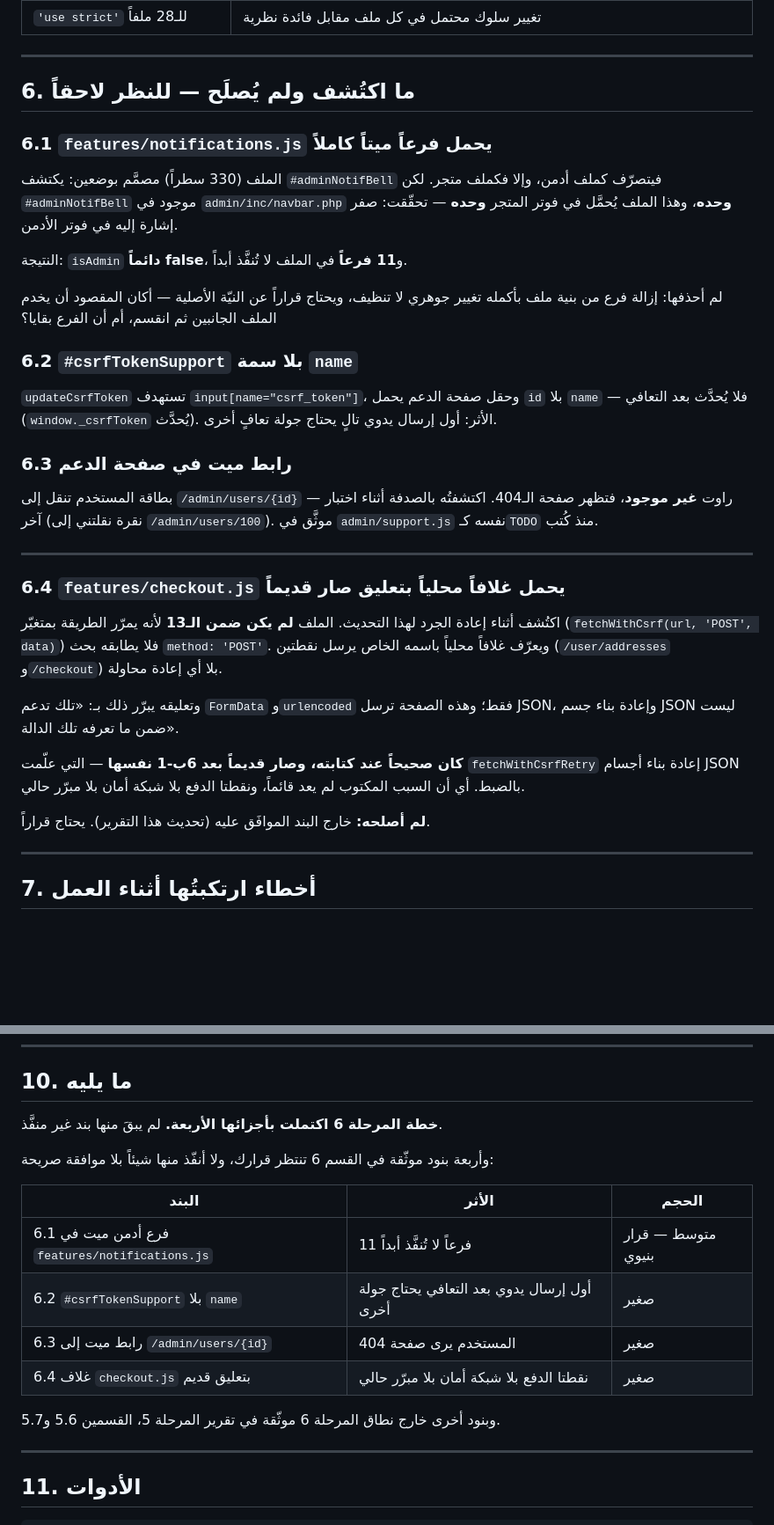
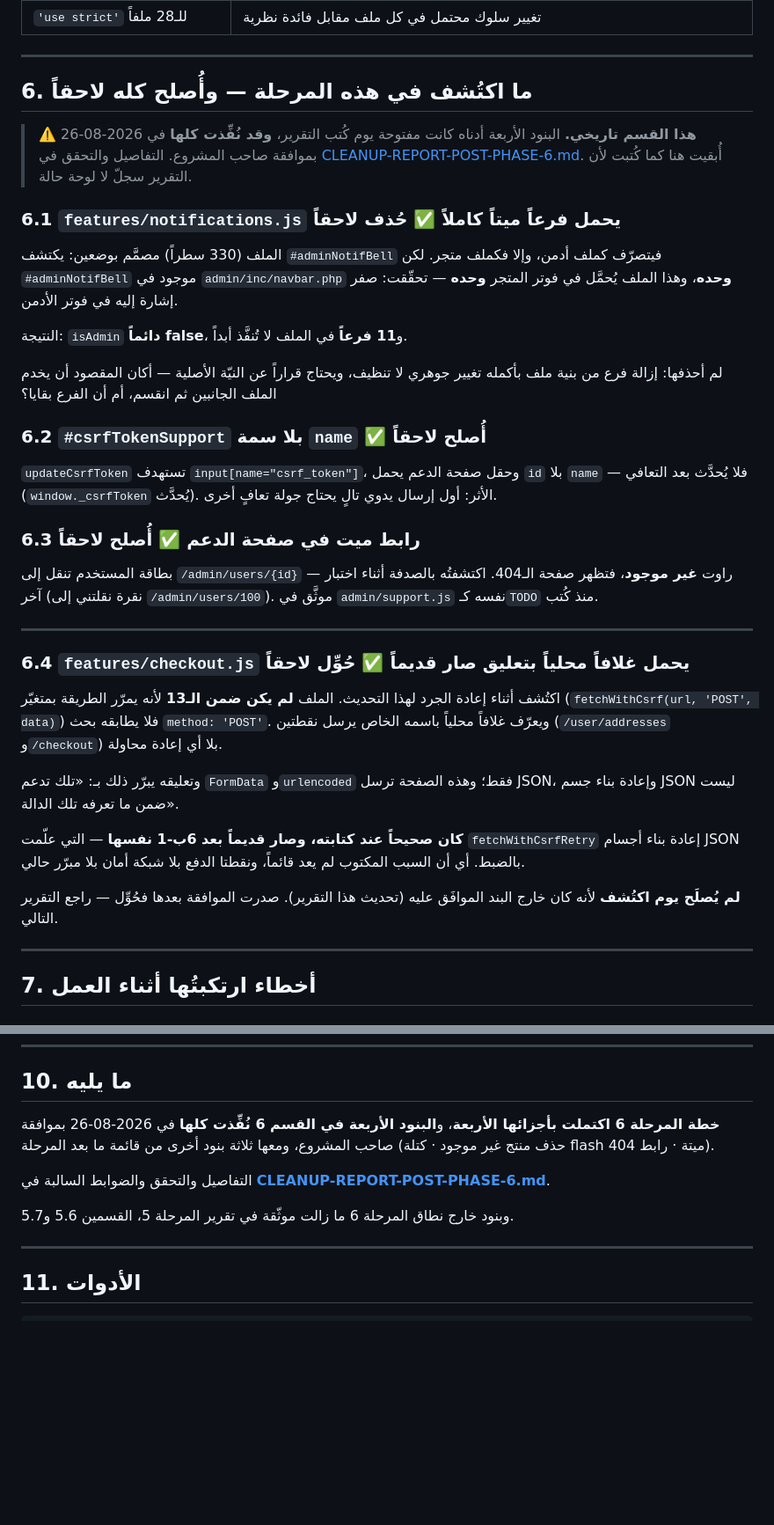
Before and after one commit to Ahmadsaleh2004/CIRO_STORE, a Markdown page: CLEANUP-REPORT-PHASE-6.md, 2 parts joined by grey strips. Shown at 88% size. Rendered like a GitHub page; blank space fills up the shorter version.

```diff
--- a/CLEANUP-REPORT-PHASE-6.md
+++ b/CLEANUP-REPORT-PHASE-6.md
@@ -274,9 +274,15 @@ try {
 
 ---
 
-## 6. ما اكتُشف ولم يُصلَح — للنظر لاحقاً
+## 6. ما اكتُشف في هذه المرحلة — **وأُصلح كله لاحقاً**
 
-### 6.1 `features/notifications.js` يحمل فرعاً ميتاً كاملاً
+> ⚠️ **هذا القسم تاريخي.** البنود الأربعة أدناه كانت مفتوحة يوم كُتب
+> التقرير، **وقد نُفِّذت كلها** في 2026-08-26 بموافقة صاحب المشروع.
+> التفاصيل والتحقق في
+> [CLEANUP-REPORT-POST-PHASE-6.md](CLEANUP-REPORT-POST-PHASE-6.md).
+> أُبقيت هنا كما كُتبت لأن التقرير سجلّ لا لوحة حالة.
+
+### 6.1 `features/notifications.js` يحمل فرعاً ميتاً كاملاً ✅ حُذف لاحقاً
 
 الملف (330 سطراً) مصمَّم بوضعين: يكتشف `#adminNotifBell` فيتصرّف كملف أدمن، وإلا
 فكملف متجر. لكن `#adminNotifBell` موجود في `admin/inc/navbar.php` **وحده**، وهذا
@@ -287,13 +293,13 @@ try {
 لم أحذفها: إزالة فرع من بنية ملف بأكمله تغيير جوهري لا تنظيف، ويحتاج قراراً عن
 النيّة الأصلية — أكان المقصود أن يخدم الملف الجانبين ثم انقسم، أم أن الفرع بقايا؟
 
-### 6.2 `#csrfTokenSupport` بلا سمة `name`
+### 6.2 `#csrfTokenSupport` بلا سمة `name` ✅ أُصلح لاحقاً
 
 `updateCsrfToken` تستهدف `input[name="csrf_token"]`، وحقل صفحة الدعم يحمل `id`
 بلا `name` — فلا يُحدَّث بعد التعافي (`window._csrfToken` يُحدَّث). الأثر: أول
 إرسال يدوي تالٍ يحتاج جولة تعافٍ أخرى.
 
-### 6.3 رابط ميت في صفحة الدعم
+### 6.3 رابط ميت في صفحة الدعم ✅ أُصلح لاحقاً
 
 بطاقة المستخدم تنقل إلى `/admin/users/{id}` — راوت **غير موجود**، فتظهر صفحة
 الـ404. اكتشفتُه بالصدفة أثناء اختبار آخر (نقرة نقلتني إلى `/admin/users/100`).
@@ -301,7 +307,7 @@ try {
 
 ---
 
-### 6.4 `features/checkout.js` يحمل غلافاً محلياً بتعليق صار قديماً
+### 6.4 `features/checkout.js` يحمل غلافاً محلياً بتعليق صار قديماً ✅ حُوِّل لاحقاً
 
 اكتُشف أثناء إعادة الجرد لهذا التحديث. الملف **لم يكن ضمن الـ13** لأنه يمرّر
 الطريقة بمتغيّر (`fetchWithCsrf(url, 'POST', data)`) فلا يطابقه بحث
@@ -315,7 +321,8 @@ JSON، وإعادة بناء جسم JSON ليست ضمن ما تعرفه تلك
 `fetchWithCsrfRetry` إعادة بناء أجسام JSON بالضبط. أي أن السبب المكتوب لم يعد
 قائماً، ونقطتا الدفع بلا شبكة أمان بلا مبرّر حالي.
 
-**لم أصلحه:** خارج البند الموافَق عليه (تحديث هذا التقرير). يحتاج قراراً.
+**لم يُصلَح يوم اكتُشف** لأنه كان خارج البند الموافَق عليه (تحديث هذا
+التقرير). صدرت الموافقة بعدها فحُوِّل — راجع التقرير التالي.
 
 ---
 
@@ -436,18 +443,15 @@ JSON، وإعادة بناء جسم JSON ليست ضمن ما تعرفه تلك
 
 ## 10. ما يليه
 
-**خطة المرحلة 6 اكتملت بأجزائها الأربعة.** لم يبقَ منها بند غير منفَّذ.
+**خطة المرحلة 6 اكتملت بأجزائها الأربعة**، و**البنود الأربعة في القسم 6
+نُفِّذت كلها** في 2026-08-26 بموافقة صاحب المشروع، ومعها ثلاثة بنود أخرى
+من قائمة ما بعد المرحلة (حذف منتج غير موجود · كتلة flash ميتة · رابط 404).
 
-وأربعة بنود موثّقة في القسم 6 تنتظر قرارك، ولا أنفّذ منها شيئاً بلا موافقة صريحة:
+التفاصيل والتحقق والضوابط السالبة في
+**[CLEANUP-REPORT-POST-PHASE-6.md](CLEANUP-REPORT-POST-PHASE-6.md)**.
 
-| البند | الأثر | الحجم |
-|---|---|---|
-| 6.1 فرع أدمن ميت في `features/notifications.js` | 11 فرعاً لا تُنفَّذ أبداً | متوسط — قرار بنيوي |
-| 6.2 `#csrfTokenSupport` بلا `name` | أول إرسال يدوي بعد التعافي يحتاج جولة أخرى | صغير |
-| 6.3 رابط ميت إلى `/admin/users/{id}` | المستخدم يرى صفحة 404 | صغير |
-| 6.4 غلاف `checkout.js` بتعليق قديم | نقطتا الدفع بلا شبكة أمان بلا مبرّر حالي | صغير |
-
-وبنود أخرى خارج نطاق المرحلة 6 موثّقة في تقرير المرحلة 5، القسمين 5.6 و5.7.
+وبنود خارج نطاق المرحلة 6 ما زالت موثّقة في تقرير المرحلة 5، القسمين
+5.6 و5.7.
 
 ---
 
```
Also changed, not shown: CLEANUP-REPORT-POST-PHASE-6.md (added, +250 -0 lines).
